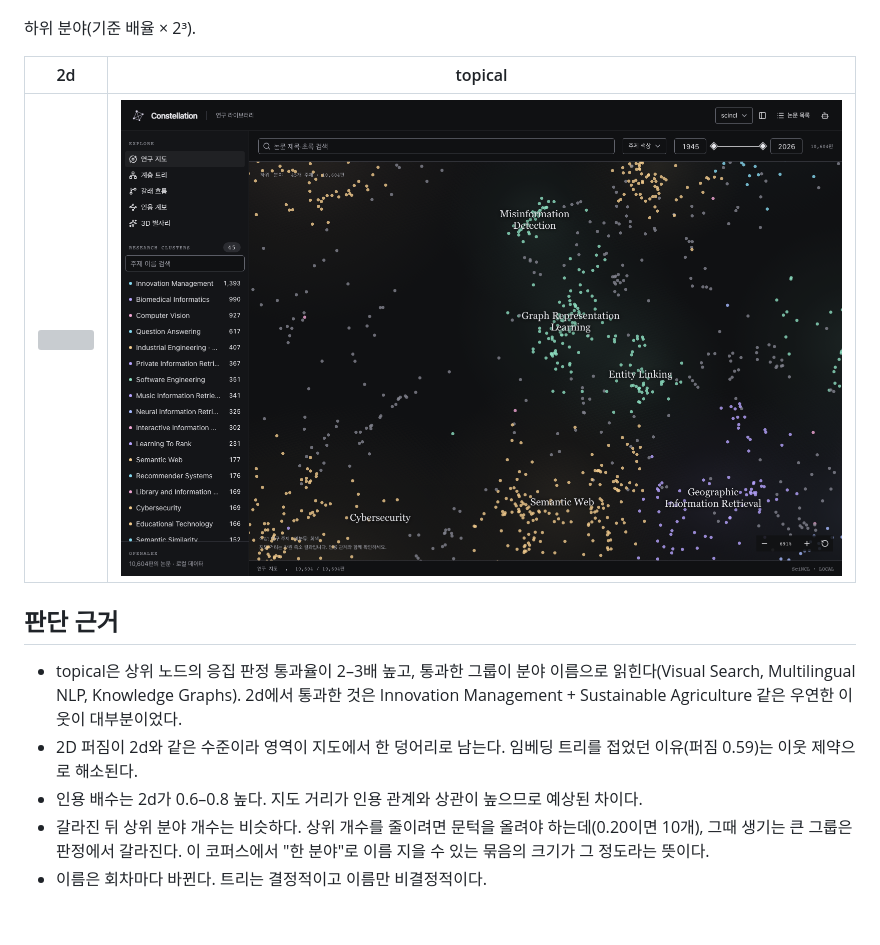
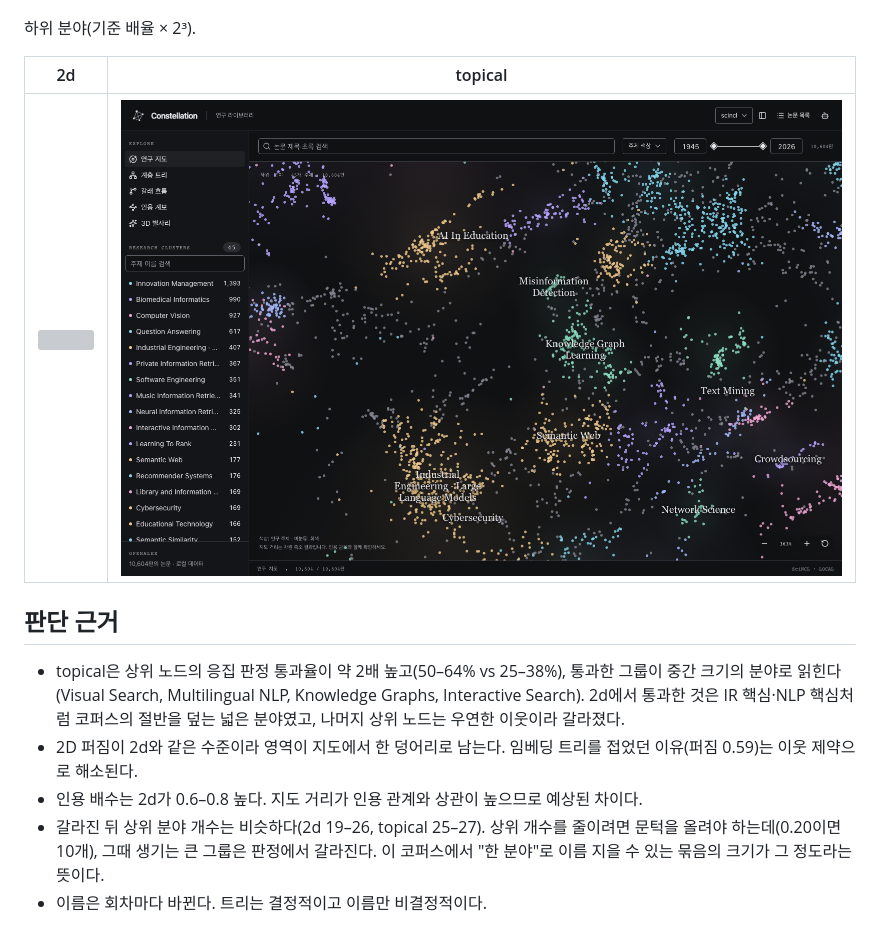
Before and after one commit to Nedian0Brien/Constellation, a Markdown page: docs/HIERARCHY-COMPARISON.md, the part around one of its changes. Rendered like a GitHub page; pictures changed too: docs/screenshots/hierarchy-topical-topic.png; grey boxes are pictures that could not be loaded.

```diff
--- a/docs/HIERARCHY-COMPARISON.md
+++ b/docs/HIERARCHY-COMPARISON.md
@@ -79,8 +79,8 @@ topical의 상위 노드는 절반 이상이 판정을 통과한다. 2d는 8개
 
 ## 판단 근거
 
-- topical은 상위 노드의 응집 판정 통과율이 2–3배 높고, 통과한 그룹이 분야 이름으로 읽힌다(Visual Search, Multilingual NLP, Knowledge Graphs). 2d에서 통과한 것은 Innovation Management + Sustainable Agriculture 같은 우연한 이웃이 대부분이었다.
+- topical은 상위 노드의 응집 판정 통과율이 약 2배 높고(50–64% vs 25–38%), 통과한 그룹이 중간 크기의 분야로 읽힌다(Visual Search, Multilingual NLP, Knowledge Graphs, Interactive Search). 2d에서 통과한 것은 IR 핵심·NLP 핵심처럼 코퍼스의 절반을 덮는 넓은 분야였고, 나머지 상위 노드는 우연한 이웃이라 갈라졌다.
 - 2D 퍼짐이 2d와 같은 수준이라 영역이 지도에서 한 덩어리로 남는다. 임베딩 트리를 접었던 이유(퍼짐 0.59)는 이웃 제약으로 해소된다.
 - 인용 배수는 2d가 0.6–0.8 높다. 지도 거리가 인용 관계와 상관이 높으므로 예상된 차이다.
-- 갈라진 뒤 상위 분야 개수는 비슷하다. 상위 개수를 줄이려면 문턱을 올려야 하는데(0.20이면 10개), 그때 생기는 큰 그룹은 판정에서 갈라진다. 이 코퍼스에서 "한 분야"로 이름 지을 수 있는 묶음의 크기가 그 정도라는 뜻이다.
+- 갈라진 뒤 상위 분야 개수는 비슷하다(2d 19–26, topical 25–27). 상위 개수를 줄이려면 문턱을 올려야 하는데(0.20이면 10개), 그때 생기는 큰 그룹은 판정에서 갈라진다. 이 코퍼스에서 "한 분야"로 이름 지을 수 있는 묶음의 크기가 그 정도라는 뜻이다.
 - 이름은 회차마다 바뀐다. 트리는 결정적이고 이름만 비결정적이다.
```
Also changed, not shown: other parts of docs/HIERARCHY-COMPARISON.md (+8 -8 lines), .intent/plan_hierarchy-topical.md (+3 -3 lines), 1 other file.
